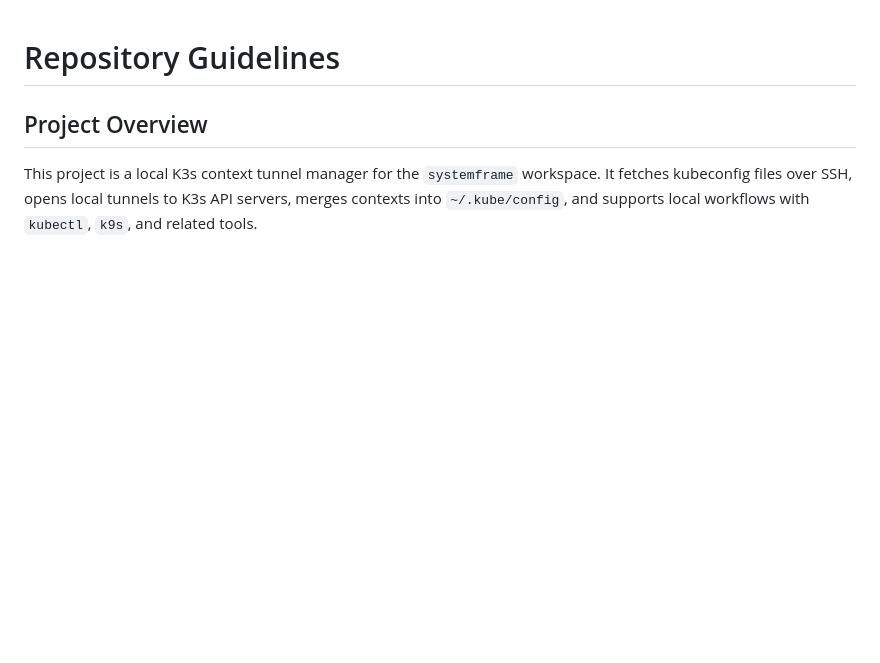
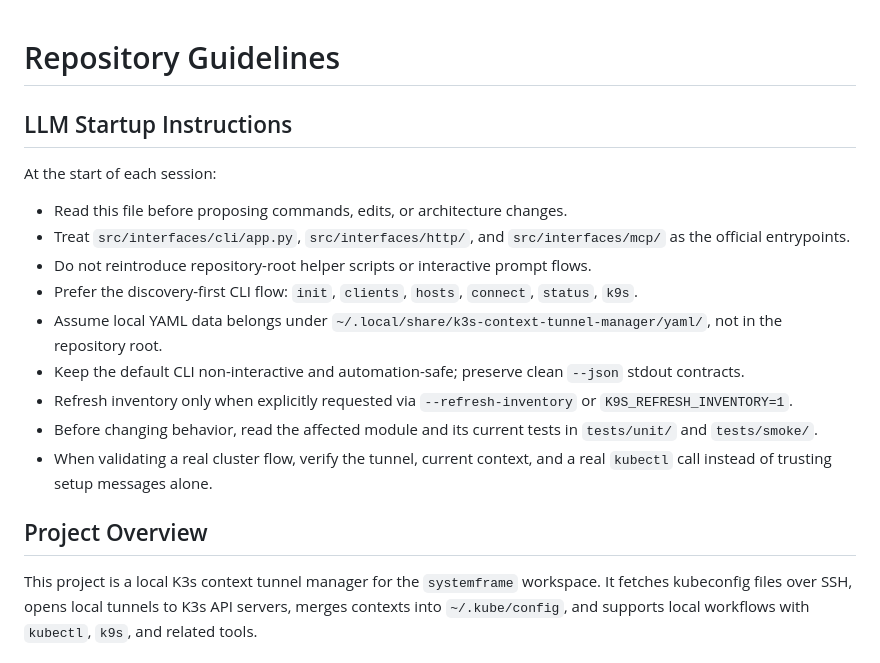
Before and after one commit to HelioFernandes404/k3ctx, a Markdown page: AGENTS.md, the part around the change. Drawn GitHub-style; blank space fills up the shorter version.

Commit message:
chore: update docs

```diff
--- a/AGENTS.md
+++ b/AGENTS.md
@@ -1,4 +1,18 @@
 # Repository Guidelines
+
+## LLM Startup Instructions
+
+At the start of each session:
+
+- Read this file before proposing commands, edits, or architecture changes.
+- Treat `src/interfaces/cli/app.py`, `src/interfaces/http/`, and `src/interfaces/mcp/` as the official entrypoints.
+- Do not reintroduce repository-root helper scripts or interactive prompt flows.
+- Prefer the discovery-first CLI flow: `init`, `clients`, `hosts`, `connect`, `status`, `k9s`.
+- Assume local YAML data belongs under `~/.local/share/k3s-context-tunnel-manager/yaml/`, not in the repository root.
+- Keep the default CLI non-interactive and automation-safe; preserve clean `--json` stdout contracts.
+- Refresh inventory only when explicitly requested via `--refresh-inventory` or `K9S_REFRESH_INVENTORY=1`.
+- Before changing behavior, read the affected module and its current tests in `tests/unit/` and `tests/smoke/`.
+- When validating a real cluster flow, verify the tunnel, current context, and a real `kubectl` call instead of trusting setup messages alone.
 
 ## Project Overview
 
```
